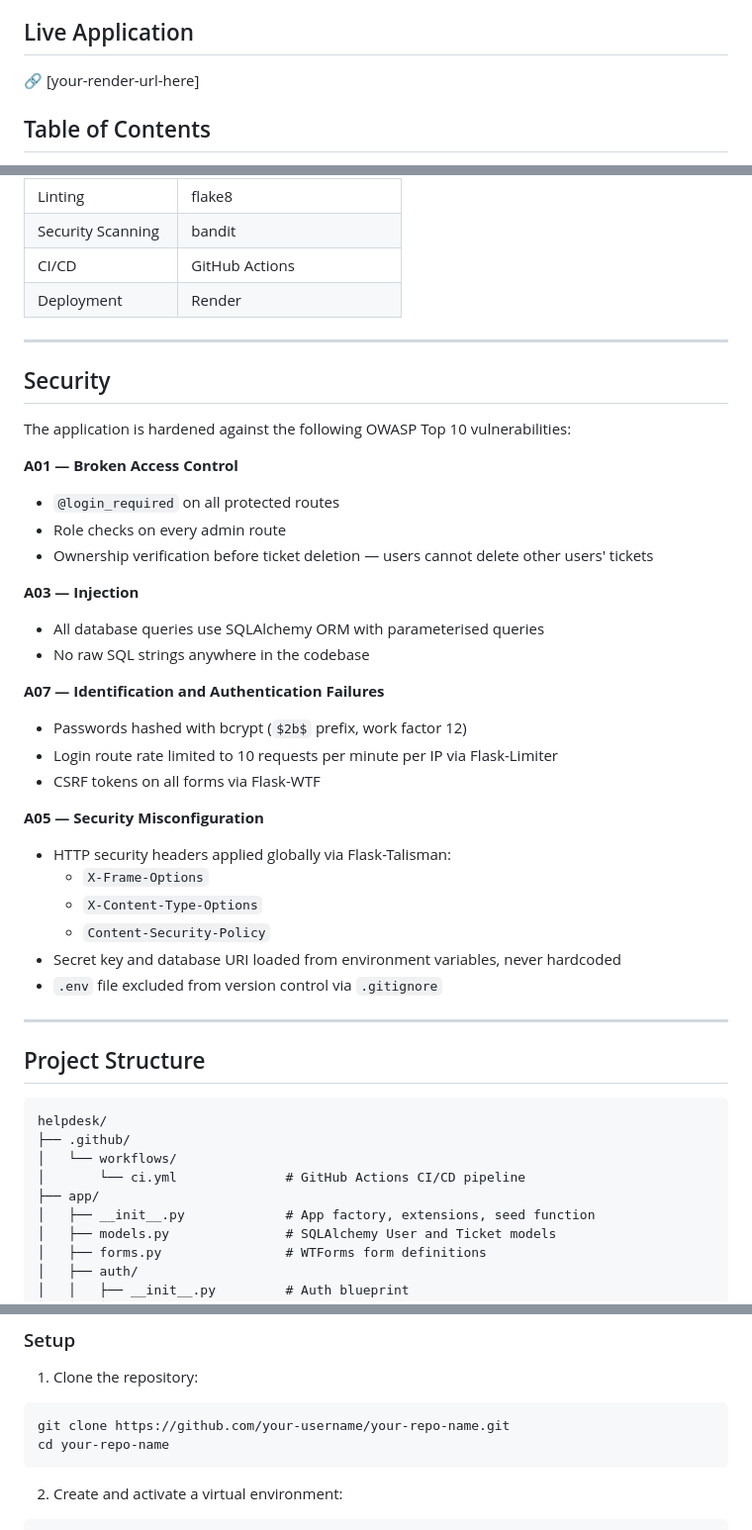
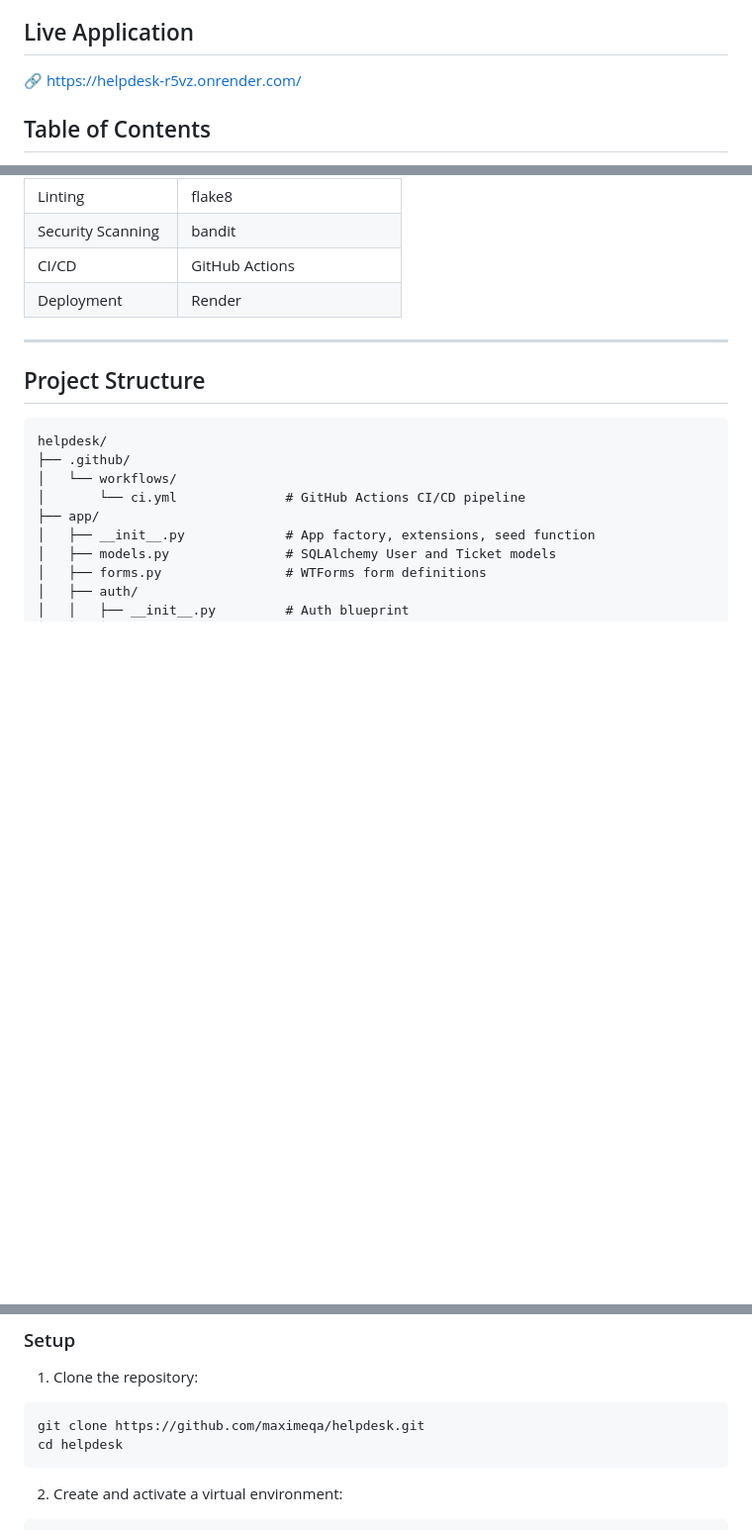
Before and after one commit to maximeqa/helpdesk, a Markdown page: README.md, 3 parts joined by grey strips. Shown at 99% size. Drawn GitHub-style; blank space fills up the shorter version.

````diff
--- a/README.md
+++ b/README.md
@@ -4,7 +4,7 @@ A secure web-based IT Help Desk Ticketing System built with Python and Flask, de
 
 ## Live Application
 
-🔗 [your-render-url-here]
+🔗 https://helpdesk-r5vz.onrender.com/
 
 ## Table of Contents
 
@@ -64,34 +64,6 @@ This application allows regular users to submit and manage IT support tickets, w
 
 ---
 
-## Security
-
-The application is hardened against the following OWASP Top 10 vulnerabilities:
-
-**A01 — Broken Access Control**
-- `@login_required` on all protected routes
-- Role checks on every admin route
-- Ownership verification before ticket deletion — users cannot delete other users' tickets
-
-**A03 — Injection**
-- All database queries use SQLAlchemy ORM with parameterised queries
-- No raw SQL strings anywhere in the codebase
-
-**A07 — Identification and Authentication Failures**
-- Passwords hashed with bcrypt (`$2b$` prefix, work factor 12)
-- Login route rate limited to 10 requests per minute per IP via Flask-Limiter
-- CSRF tokens on all forms via Flask-WTF
-
-**A05 — Security Misconfiguration**
-- HTTP security headers applied globally via Flask-Talisman:
-  - `X-Frame-Options`
-  - `X-Content-Type-Options`
-  - `Content-Security-Policy`
-- Secret key and database URI loaded from environment variables, never hardcoded
-- `.env` file excluded from version control via `.gitignore`
-
----
-
 ## Project Structure
 ```
 helpdesk/
@@ -140,8 +112,8 @@ helpdesk/
 
 1. Clone the repository:
 ```bash
-git clone https://github.com/your-username/your-repo-name.git
-cd your-repo-name
+git clone https://github.com/maximeqa/helpdesk.git
+cd helpdesk
 ```
 
 2. Create and activate a virtual environment:
````
